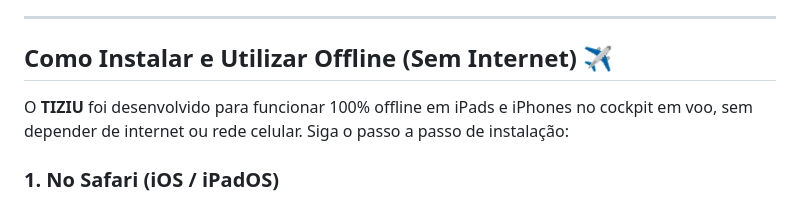
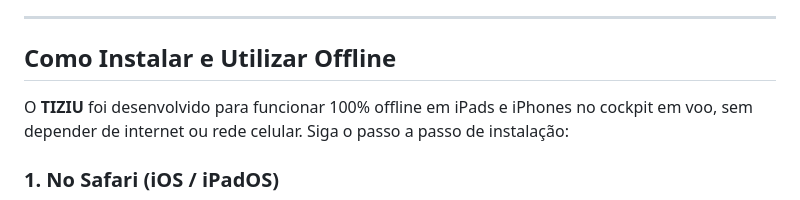
Before and after one commit to hfelpa/tiziu, a Markdown page: README.md, the part around the change. Rendered like a GitHub page.

```diff
--- a/README.md
+++ b/README.md
@@ -4,7 +4,7 @@ O **TIZIU** é um software desenvolvido para auxiliar a formar a consciência si
 
 ---
 
-## Como Instalar e Utilizar Offline (Sem Internet) ✈️
+## Como Instalar e Utilizar Offline
 
 O **TIZIU** foi desenvolvido para funcionar 100% offline em iPads e iPhones no cockpit em voo, sem depender de internet ou rede celular. Siga o passo a passo de instalação:
 
```
